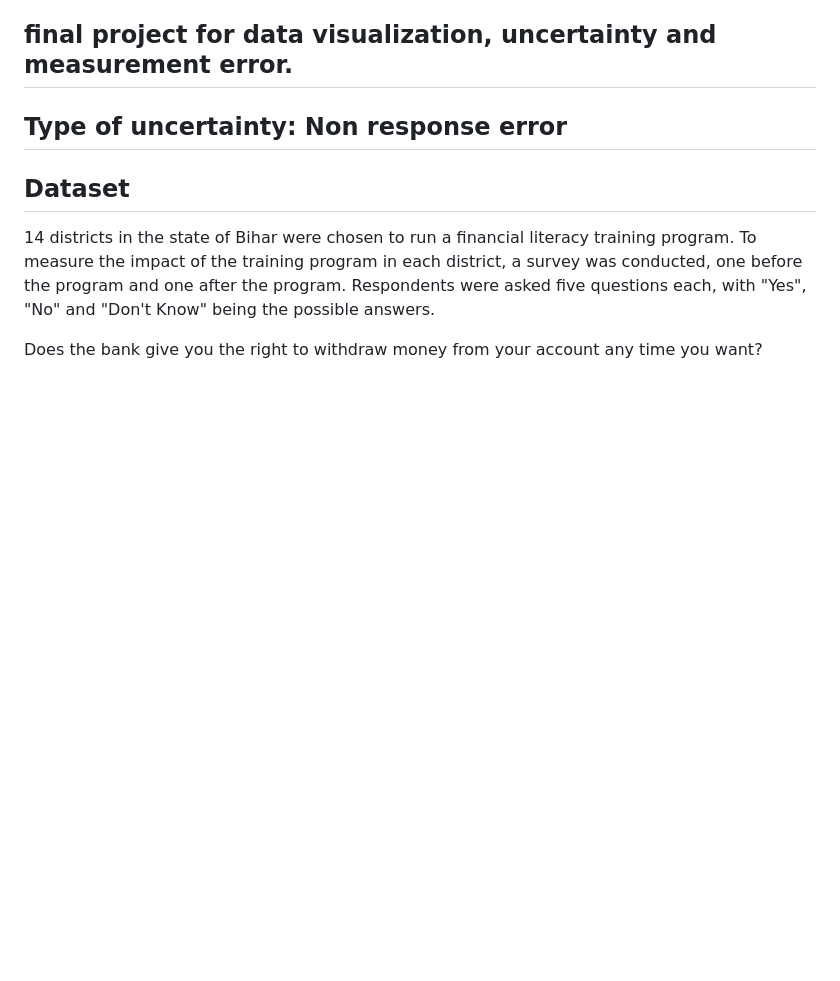
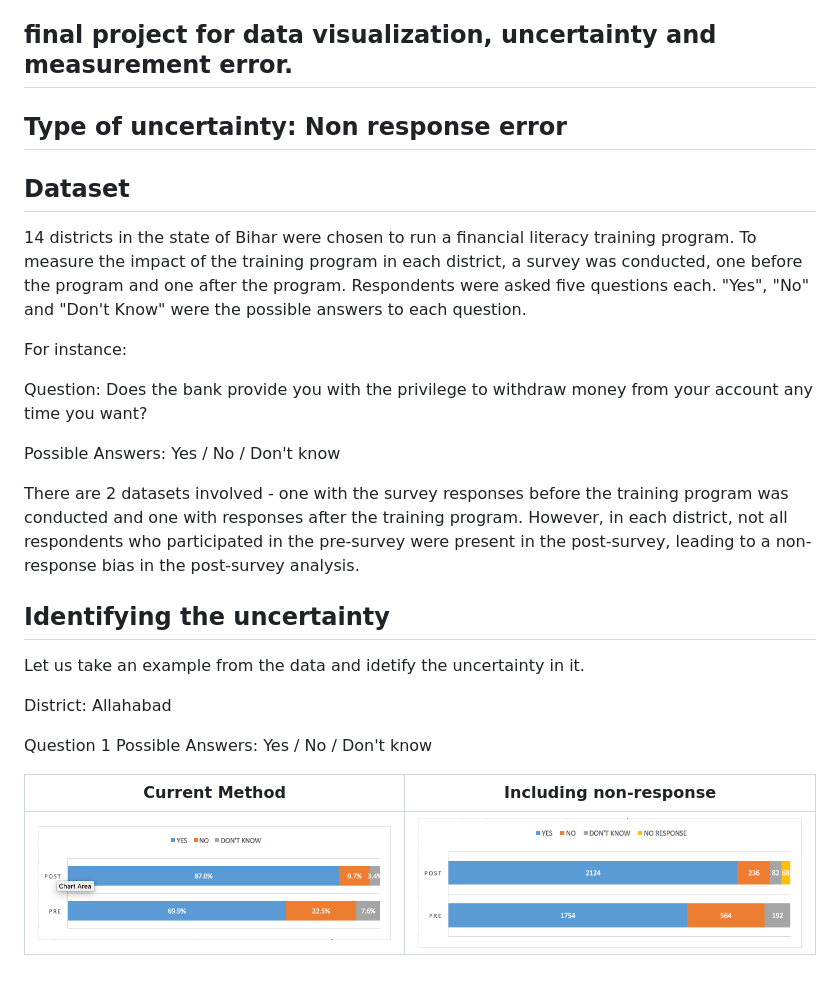
Before and after one commit to jainsambhav91/data-viz-uncert, a Markdown page: README.md, the part around the change. Drawn GitHub-style; pictures changed too: case1a.png (added), case1b.png (added); blank space fills up the shorter version.

Commit message:
add images

```diff
--- a/README.md
+++ b/README.md
@@ -6,6 +6,30 @@ final project for data visualization, uncertainty and measurement error.
 ## Type of uncertainty: Non response error
 
 ## Dataset
-14 districts in the state of Bihar were chosen to run a financial literacy training program. To measure the impact of the training program in each district, a survey was conducted, one before the program and one after the program. Respondents were asked five questions each, with "Yes", "No" and "Don't Know" being the possible answers.
+14 districts in the state of Bihar were chosen to run a financial literacy training program. To measure the impact of the training program in each district, a survey was conducted, one before the program and one after the program. Respondents were asked five questions each. "Yes", "No" and "Don't Know" were the possible answers to each question.
 
-Does the bank give you the right to withdraw money from your account any time you want?
+For instance:
+
+Question: Does the bank provide you with the privilege to withdraw money from your account any time you want?
+
+Possible Answers: Yes / No / Don't know
+
+
+There are 2 datasets involved - one with the survey responses before the training program was conducted and one with responses after the training program.
+However, in each district, not all respondents who participated in the pre-survey were present in the post-survey, leading to a non-response bias in the post-survey analysis.
+
+
+## Identifying the uncertainty
+
+Let us take an example from the data and idetify the uncertainty in it.
+
+
+District: Allahabad
+
+Question 1
+Possible Answers: Yes / No / Don't know
+
+
+Current Method            |  Including non-response
+:-------------------------:|:-------------------------:
+![](case1a.png)  |  ![](case1b.png)
```
